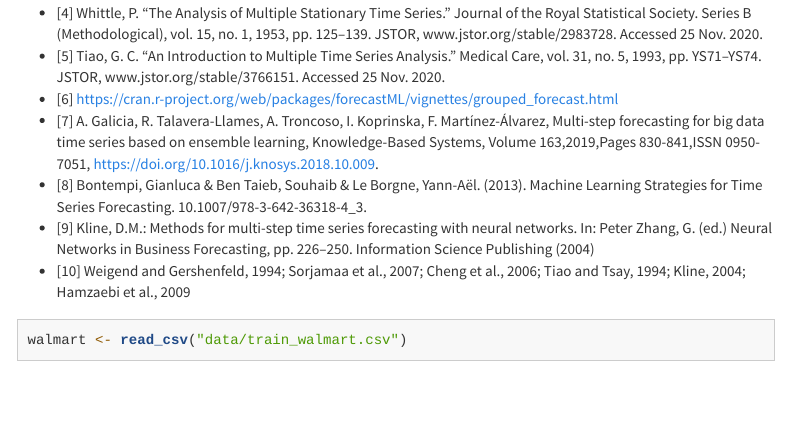
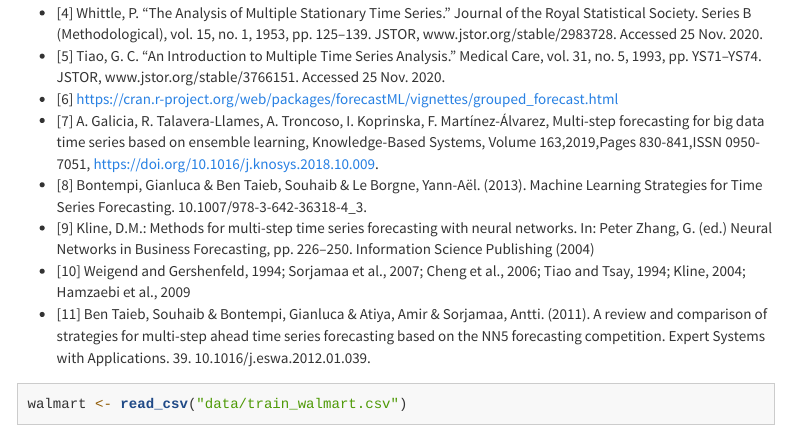
Before and after one commit to ajengprstw/multiple_timeseries, an R Markdown document (multiple time series model.Rmd): the page in a window 1100 px wide, from 2480 px down. Rendered offline with R 4.5, knitr and Pandoc, with nearby package versions; some code elsewhere in the file could not run offline; menus at the side of the page are left out; long lines of code are wrapped.

Commit message:
Update multiple time series model.Rmd

````diff
--- a/multiple time series model.Rmd
+++ b/multiple time series model.Rmd
@@ -127,10 +127,11 @@ Master’s thesis, 30 ECTS (2020). http://www.diva-portal.org/smash/get/diva2:14
 - [6] https://cran.r-project.org/web/packages/forecastML/vignettes/grouped_forecast.html
 - [7] A. Galicia, R. Talavera-Llames, A. Troncoso, I. Koprinska, F. Martínez-Álvarez, Multi-step forecasting for big data time series based on ensemble learning, Knowledge-Based Systems, Volume 163,2019,Pages 830-841,ISSN 0950-7051, https://doi.org/10.1016/j.knosys.2018.10.009.
 - [8] Bontempi, Gianluca & Ben Taieb, Souhaib & Le Borgne, Yann-Aël. (2013). Machine Learning Strategies for Time Series Forecasting. 10.1007/978-3-642-36318-4_3.
-- [9] Kline, D.M.: Methods for multi-step time series forecasting with neural networks.
-In: Peter Zhang, G. (ed.) Neural Networks in Business Forecasting, pp. 226–250.
-Information Science Publishing (2004)
+- [9] Kline, D.M.: Methods for multi-step time series forecasting with neural networks. In: Peter Zhang, G. (ed.) Neural Networks in Business Forecasting, pp. 226–250. Information Science Publishing (2004)
 - [10] Weigend and Gershenfeld, 1994; Sorjamaa et al., 2007; Cheng et al., 2006; Tiao and Tsay, 1994; Kline, 2004; Hamzaebi et al., 2009
+- [11] Ben Taieb, Souhaib & Bontempi, Gianluca & Atiya, Amir & Sorjamaa, Antti. (2011). A review and comparison of strategies for multi-step ahead time series
+forecasting based on the NN5 forecasting competition. Expert Systems with Applications. 39. 10.1016/j.eswa.2012.01.039.
+
 
 ```{r}
 walmart <- read_csv("data/train_walmart.csv")
````
